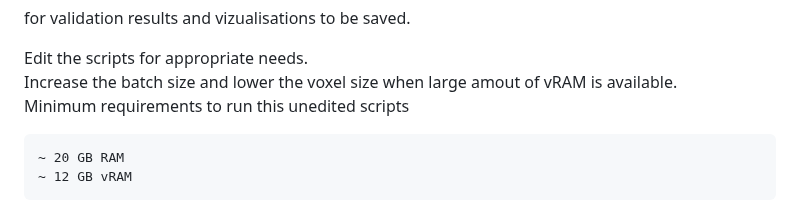
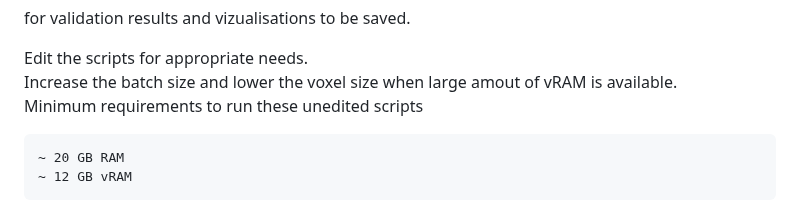
Before and after one commit to henrikfo/Mask3D, a Markdown page: README.md, the part around the change. Rendered like a GitHub page.

````diff
--- a/README.md
+++ b/README.md
@@ -150,7 +150,7 @@ for validation results and vizualisations to be saved.
 
 Edit the scripts for appropriate needs.
 Increase the batch size and lower the voxel size when large amout of vRAM is available.
-Minimum requirements to run this unedited scripts
+Minimum requirements to run these unedited scripts
 ```
 ~ 20 GB RAM
 ~ 12 GB vRAM
````
